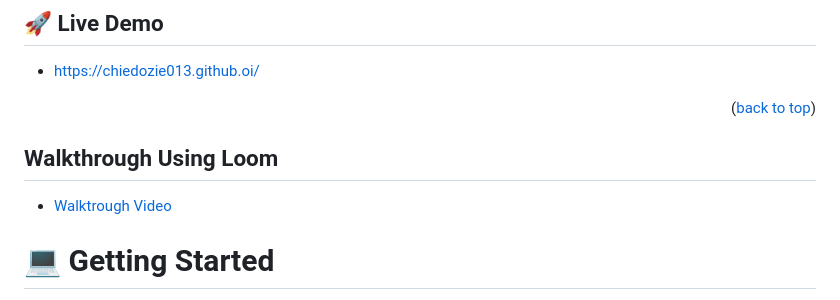
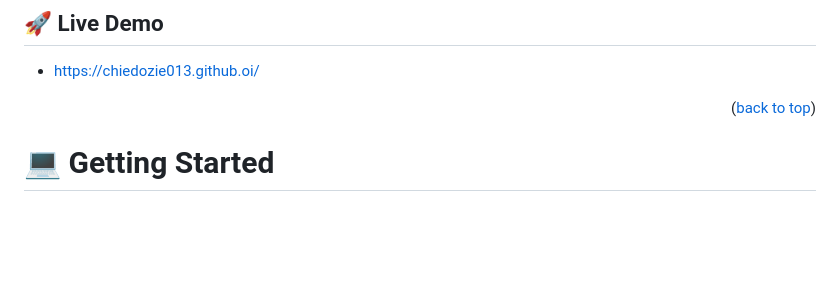
Before and after one commit to chiedozie013/Awesome-Books, a Markdown page: README.md, the part around the change. Rendered like a GitHub page; blank space fills up the shorter version.

```diff
--- a/README.md
+++ b/README.md
@@ -41,10 +41,6 @@
 - [https://chiedozie013.github.oi/](https://chiedozie013.github.io/Awesome-Books/)
 
 <p align="right">(<a href="#readme-top">back to top</a>)</p>
-
-## Walkthrough Using Loom
-
-- [Walktrough Video]()
 
 # 💻 Getting Started <a name="getting-started"></a>
 
```
